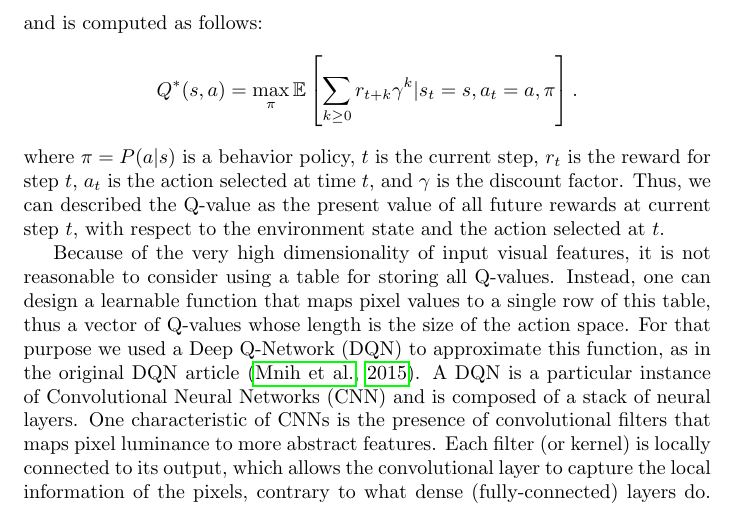
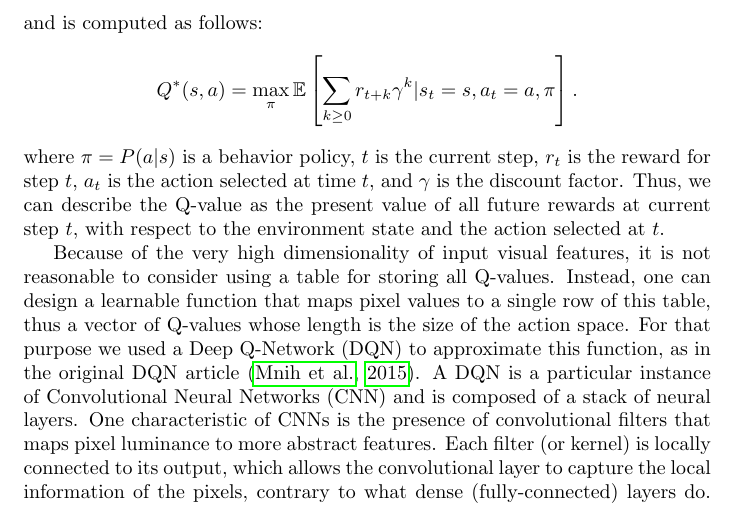
Before and after one commit to RobinPetit/Learning-Chaos, a LaTeX paper (article/article.tex): part of page 2 of 3, cut so that both start at the same text. Compiled offline with pdfLaTeX; a LaTeX package or settings file that is missing is left out.

Commit message:
[Article] Type + Add gitignore

```diff
--- a/article/article.tex
+++ b/article/article.tex
@@ -43,7 +43,7 @@ cumulative reward. More formally, this cumulative calculation starts from presen
   Q^{*}(s, a) = \max_{\pi} \E\left[ \sum_{k \geq 0}r_{t+k}\gamma^k | s_t = s, a_t = a, \pi\right].
 \]
 where $\pi = P(a | s)$ is a behavior policy, $t$ is the current step, $r_t$ is the reward for step $t$, $a_t$ is the action selected at time $t$,
-and $\gamma$ is the discount factor. Thus, we can described the Q-value as the present value of all future rewards at current step $t$,
+and $\gamma$ is the discount factor. Thus, we can describe the Q-value as the present value of all future rewards at current step $t$,
 with respect to the environment state and the action selected at $t$.
 
 Because of the very high dimensionality of input visual features, it is not reasonable to consider using a table for storing all Q-values.
```
Also changed, not shown: 1 other file.
